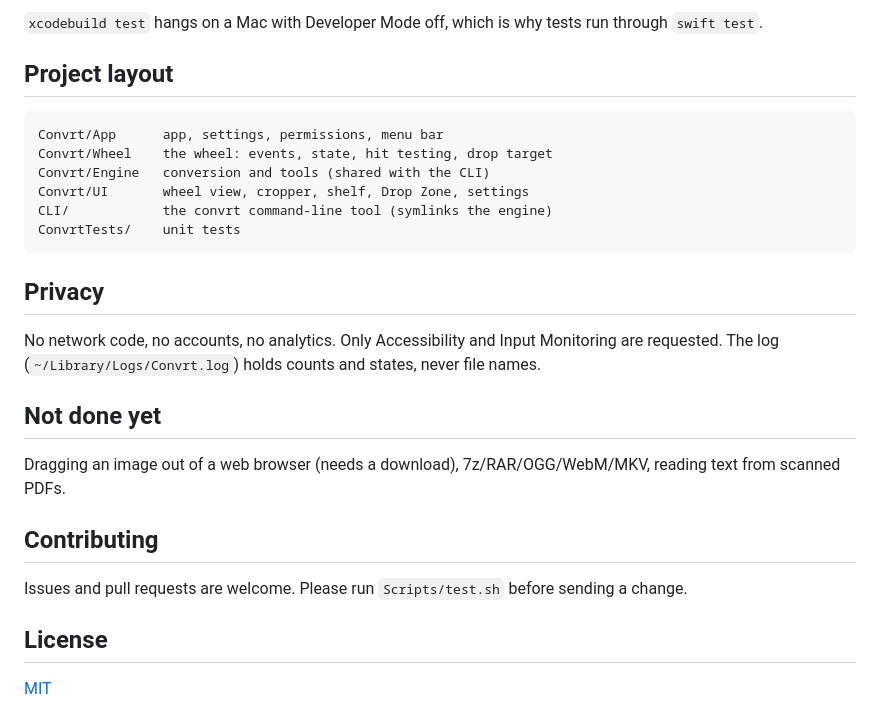
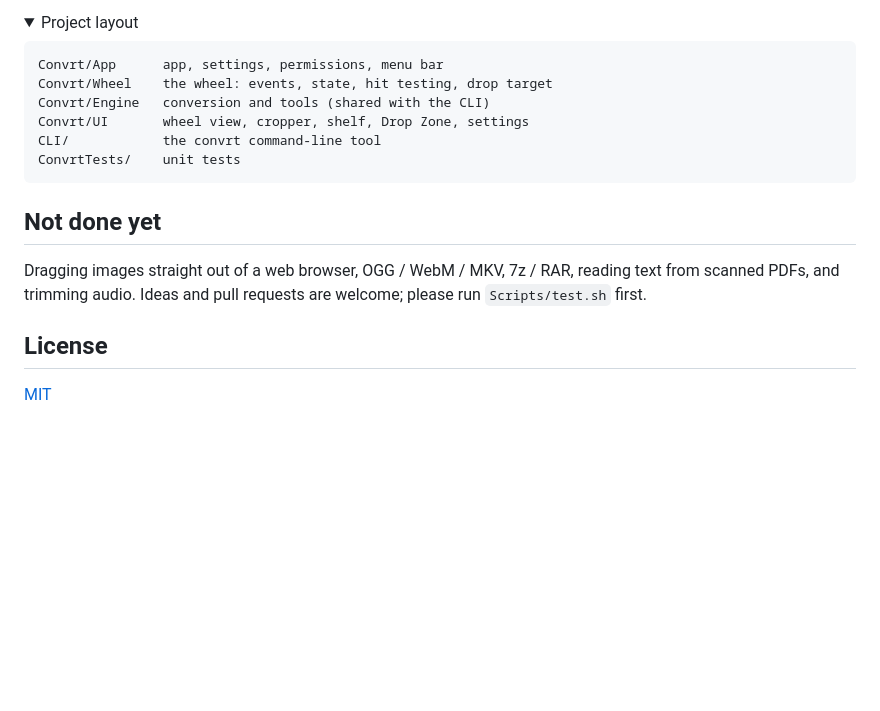
Before and after one commit to atuuuuuuu/Convrt, a Markdown page: README.md, the part around one of its changes. GitHub-like rendering; folded sections open; blank space fills up the shorter version.

````diff
--- a/README.md
+++ b/README.md
@@ -116,30 +120,23 @@ Scripts/xb.sh build    # compile check
 ```
 
-`xcodebuild test` hangs on a Mac with Developer Mode off, which is why tests run through `swift test`.
-
-## Project layout
+<details>
+<summary>Project layout</summary>
 
 ```
 Convrt/App      app, settings, permissions, menu bar
 Convrt/Wheel    the wheel: events, state, hit testing, drop target
 Convrt/Engine   conversion and tools (shared with the CLI)
 Convrt/UI       wheel view, cropper, shelf, Drop Zone, settings
-CLI/            the convrt command-line tool (symlinks the engine)
+CLI/            the convrt command-line tool
 ConvrtTests/    unit tests
 ```
 
-## Privacy
-
-No network code, no accounts, no analytics. Only Accessibility and Input Monitoring are requested. The log
-(`~/Library/Logs/Convrt.log`) holds counts and states, never file names.
+</details>
 
 ## Not done yet
 
-Dragging an image out of a web browser (needs a download), 7z/RAR/OGG/WebM/MKV, reading text from scanned PDFs.
-
-## Contributing
-
-Issues and pull requests are welcome. Please run `Scripts/test.sh` before sending a change.
+Dragging images straight out of a web browser, OGG / WebM / MKV, 7z / RAR, reading text from scanned PDFs, and
+trimming audio. Ideas and pull requests are welcome; please run `Scripts/test.sh` first.
 
 ## License
 
````
Also changed, not shown: other parts of README.md (+75 -71 lines), CHANGELOG.md (+7 -0 lines), assets/banner.png, assets/social-preview.png, assets/wheel-actions.png (deleted), assets/wheel-tools.png (deleted), assets/wheel.png (deleted), assets/wheels.png (added), 5 other files.
